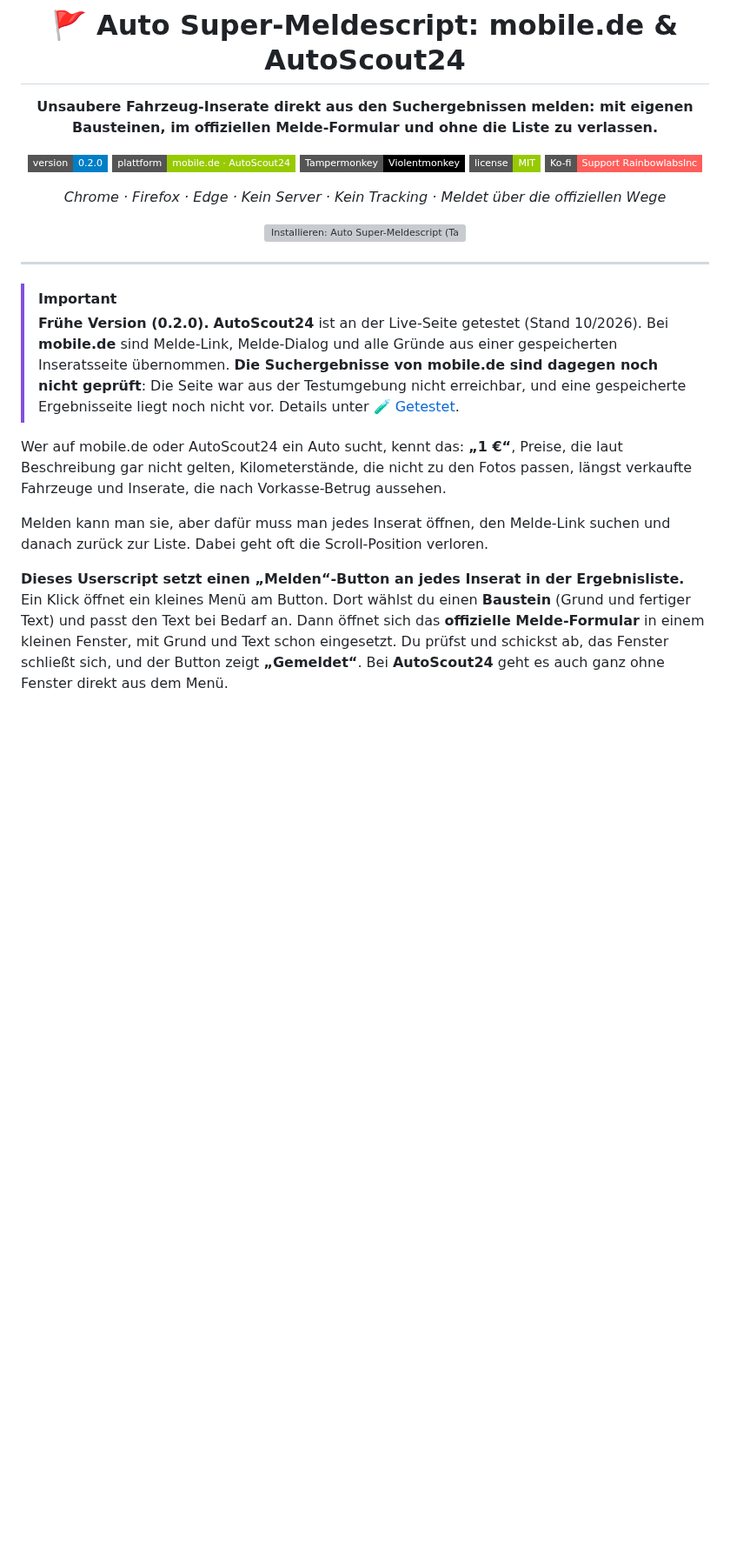
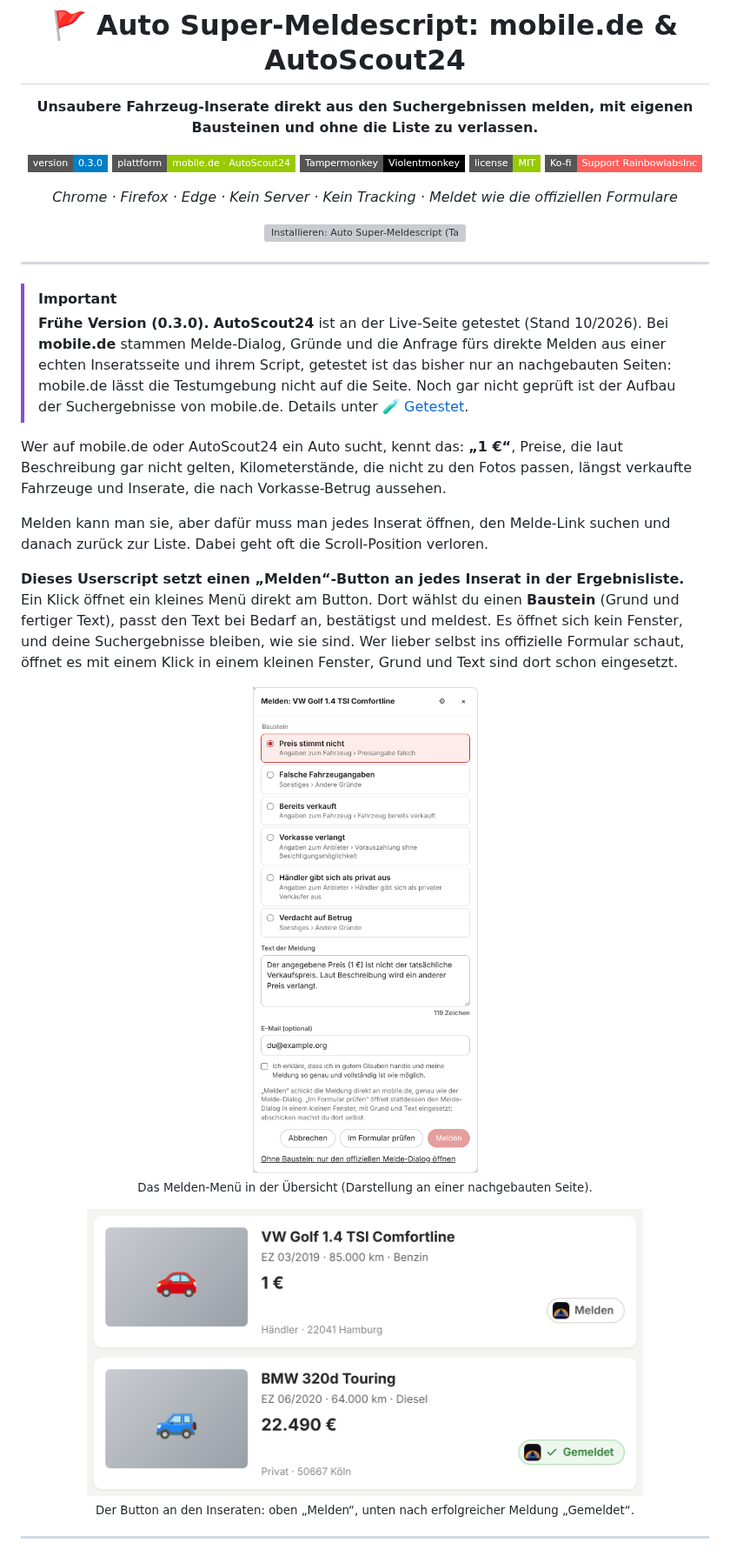
Before and after one commit to RainbowLabsInc/Auto_Super_Meldescript, a Markdown page: README.md, the part around one of its changes. Shown at 87% size. GitHub-like rendering; pictures changed too: assets/vorschau-liste.png (added), assets/vorschau-menue.png (added); badges without logos; blank space fills up the shorter version; grey boxes are pictures that could not be loaded.

```diff
--- a/README.md
+++ b/README.md
@@ -4,15 +4,15 @@
 
 # 🚩 Auto Super-Meldescript: mobile.de & AutoScout24
 
-**Unsaubere Fahrzeug-Inserate direkt aus den Suchergebnissen melden: mit eigenen Bausteinen, im offiziellen Melde-Formular und ohne die Liste zu verlassen.**
+**Unsaubere Fahrzeug-Inserate direkt aus den Suchergebnissen melden, mit eigenen Bausteinen und ohne die Liste zu verlassen.**
 
-[![Version](https://img.shields.io/badge/version-0.2.0-blue?style=flat-square)](https://github.com/RainbowLabsInc/Auto_Super_Meldescript/raw/main/script.user.js)
+[![Version](https://img.shields.io/badge/version-0.3.0-blue?style=flat-square)](https://github.com/RainbowLabsInc/Auto_Super_Meldescript/raw/main/script.user.js)
 [![Plattform](https://img.shields.io/badge/plattform-mobile.de%20%C2%B7%20AutoScout24-green?style=flat-square)](#-wo-es-läuft)
 [![Userscript](https://img.shields.io/badge/Tampermonkey-Violentmonkey-black?style=flat-square&logo=tampermonkey)](#%EF%B8%8F-installation)
 [![License](https://img.shields.io/badge/license-MIT-green?style=flat-square)](LICENSE)
 [![Ko-fi](https://img.shields.io/badge/Ko--fi-Support%20RainbowlabsInc-FF5E5B?style=flat-square&logo=ko-fi&logoColor=white)](https://ko-fi.com/rainbowlabsinc)
 
-*Chrome · Firefox · Edge · Kein Server · Kein Tracking · Meldet über die offiziellen Wege*
+*Chrome · Firefox · Edge · Kein Server · Kein Tracking · Meldet wie die offiziellen Formulare*
 
 <a href="https://github.com/RainbowLabsInc/Auto_Super_Meldescript/raw/main/script.user.js"><img src="assets/installieren.svg" alt="Installieren: Auto Super-Meldescript (Tampermonkey)" width="320" height="60"></a>
 
@@ -21,10 +21,23 @@
 ---
 
 > [!IMPORTANT]
-> **Frühe Version (0.2.0).** **AutoScout24** ist an der Live-Seite getestet (Stand 10/2026). Bei **mobile.de** sind Melde-Link, Melde-Dialog und alle Gründe aus einer gespeicherten Inseratsseite übernommen. **Die Suchergebnisse von mobile.de sind dagegen noch nicht geprüft**: Die Seite war aus der Testumgebung nicht erreichbar, und eine gespeicherte Ergebnisseite liegt noch nicht vor. Details unter [🧪 Getestet](#-getestet).
+> **Frühe Version (0.3.0).** **AutoScout24** ist an der Live-Seite getestet (Stand 10/2026). Bei **mobile.de** stammen Melde-Dialog, Gründe und die Anfrage fürs direkte Melden aus einer echten Inseratsseite und ihrem Script, getestet ist das bisher nur an nachgebauten Seiten: mobile.de lässt die Testumgebung nicht auf die Seite. Noch gar nicht geprüft ist der Aufbau der Suchergebnisse von mobile.de. Details unter [🧪 Getestet](#-getestet).
 
 Wer auf mobile.de oder AutoScout24 ein Auto sucht, kennt das: **„1 €“**, Preise, die laut Beschreibung gar nicht gelten, Kilometerstände, die nicht zu den Fotos passen, längst verkaufte Fahrzeuge und Inserate, die nach Vorkasse-Betrug aussehen.
 
 Melden kann man sie, aber dafür muss man jedes Inserat öffnen, den Melde-Link suchen und danach zurück zur Liste. Dabei geht oft die Scroll-Position verloren.
 
-**Dieses Userscript setzt einen „Melden“-Button an jedes Inserat in der Ergebnisliste.** Ein Klick öffnet ein kleines Menü am Button. Dort wählst du einen **Baustein** (Grund und fertiger Text) und passt den Text bei Bedarf an. Dann öffnet sich das **offizielle Melde-Formular** in einem kleinen Fenster, mit Grund und Text schon eingesetzt. Du prüfst und schickst ab, das Fenster schließt sich, und der Button zeigt **„Gemeldet“**. Bei **AutoScout24** geht es auch ganz ohne Fenster direkt aus dem Menü.
+**Dieses Userscript setzt einen „Melden“-Button an jedes Inserat in der Ergebnisliste.** Ein Klick öffnet ein kleines Menü direkt am Button. Dort wählst du einen **Baustein** (Grund und fertiger Text), passt den Text bei Bedarf an, bestätigst und meldest. Es öffnet sich kein Fenster, und deine Suchergebnisse bleiben, wie sie sind. Wer lieber selbst ins offizielle Formular schaut, öffnet es mit einem Klick in einem kleinen Fenster, Grund und Text sind dort schon eingesetzt.
+
+<p align="center">
+  <img src="assets/vorschau-menue.png" alt="Melden-Menü am Button: sechs Bausteine mit Grund, Text der Meldung, E-Mail, Bestätigung, Buttons Im Formular prüfen und Melden" width="420">
+  <br><sub>Das Melden-Menü in der Übersicht (Darstellung an einer nachgebauten Seite).</sub>
+</p>
+
+<p align="center">
+  <img src="assets/vorschau-liste.png" alt="Zwei Inserate in der Ergebnisliste, oben mit dem Button Melden, unten mit Gemeldet" width="640">
+  <br><sub>Der Button an den Inseraten: oben „Melden“, unten nach erfolgreicher Meldung „Gemeldet“.</sub>
+</p>
+
+---
+
```
Also changed, not shown: other parts of README.md (+55 -39 lines), assets/vorschau-einstellungen.png (added), 1 other file.
